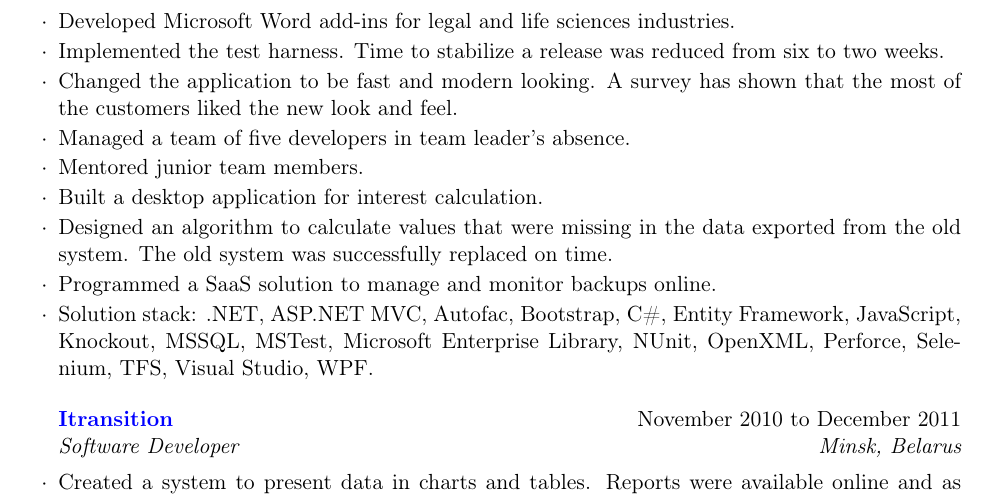
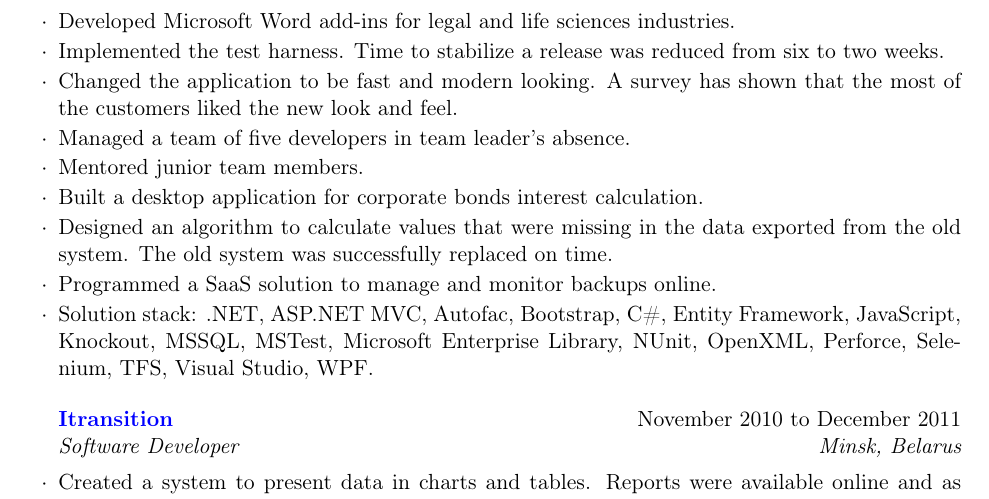
Before and after one commit to filhit/cv, a LaTeX CV (document.tex): part of the page, cut so that both start at the same text. Compiled offline with pdfLaTeX.

Commit message:
Add that interest was for corporate bonds

```diff
--- a/document.tex
+++ b/document.tex
@@ -58,7 +58,7 @@ two weeks.
 most of the customers liked the new look and feel.
 \item Managed a team of five developers in team leader's absence.
 \item Mentored junior team members.
-\item Built a desktop application for interest calculation.
+\item Built a desktop application for corporate bonds interest calculation.
 \item Designed an algorithm to calculate values that were missing in the data exported
 from the old system. The old system was successfully replaced on time.
 \item Programmed a SaaS solution to manage and monitor backups online.
```
